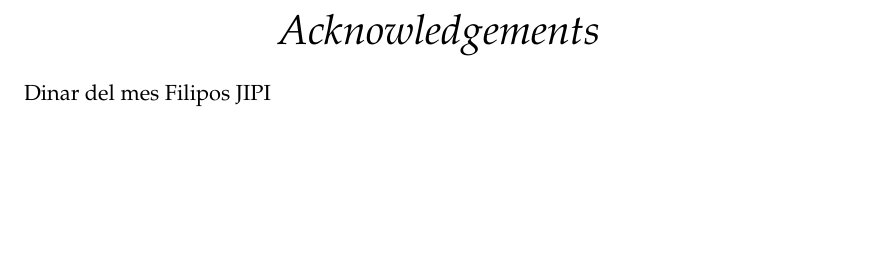
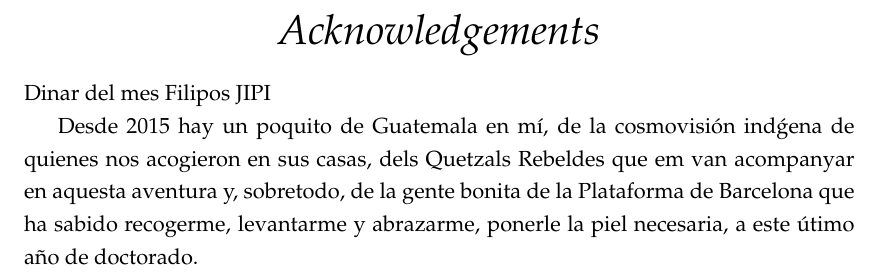
Before and after one commit to hierro34/Thesis, a LaTeX thesis (main.tex): part of page 11 of 56, cut so that both start at the same text, the shorter picture padded with empty space. Compiled offline with pdfLaTeX.

Commit message:
Added Acknowledgements

```diff
--- a/main.tex
+++ b/main.tex
@@ -221,6 +221,8 @@ Dinar del mes
 Filipos
 JIPI
 
+
+Desde 2015 hay un poquito de Guatemala en m\'i, de la cosmovisión ind\'gena de quienes nos acogieron en sus casas, dels Quetzals Rebeldes que em van acompanyar en aquesta aventura y, sobretodo, de la gente bonita de la Plataforma de Barcelona que ha sabido recogerme, levantarme y abrazarme, ponerle la piel necesaria, a este \'utimo año de doctorado.
 %The acknowledgements and the people to thank go here, don't forget to include your project advisor\ldots
 %\input{acknowledgements}
 
```
